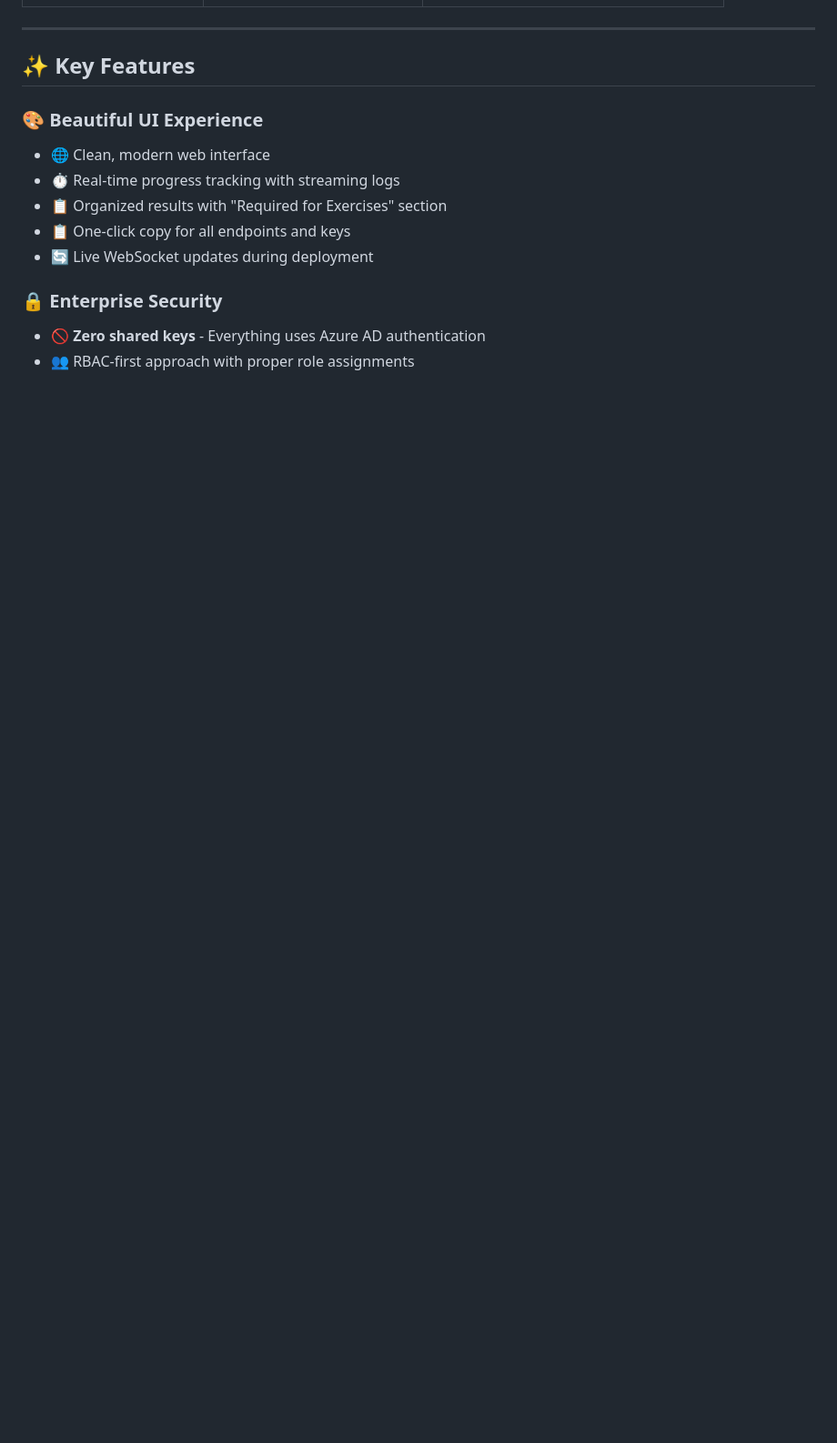
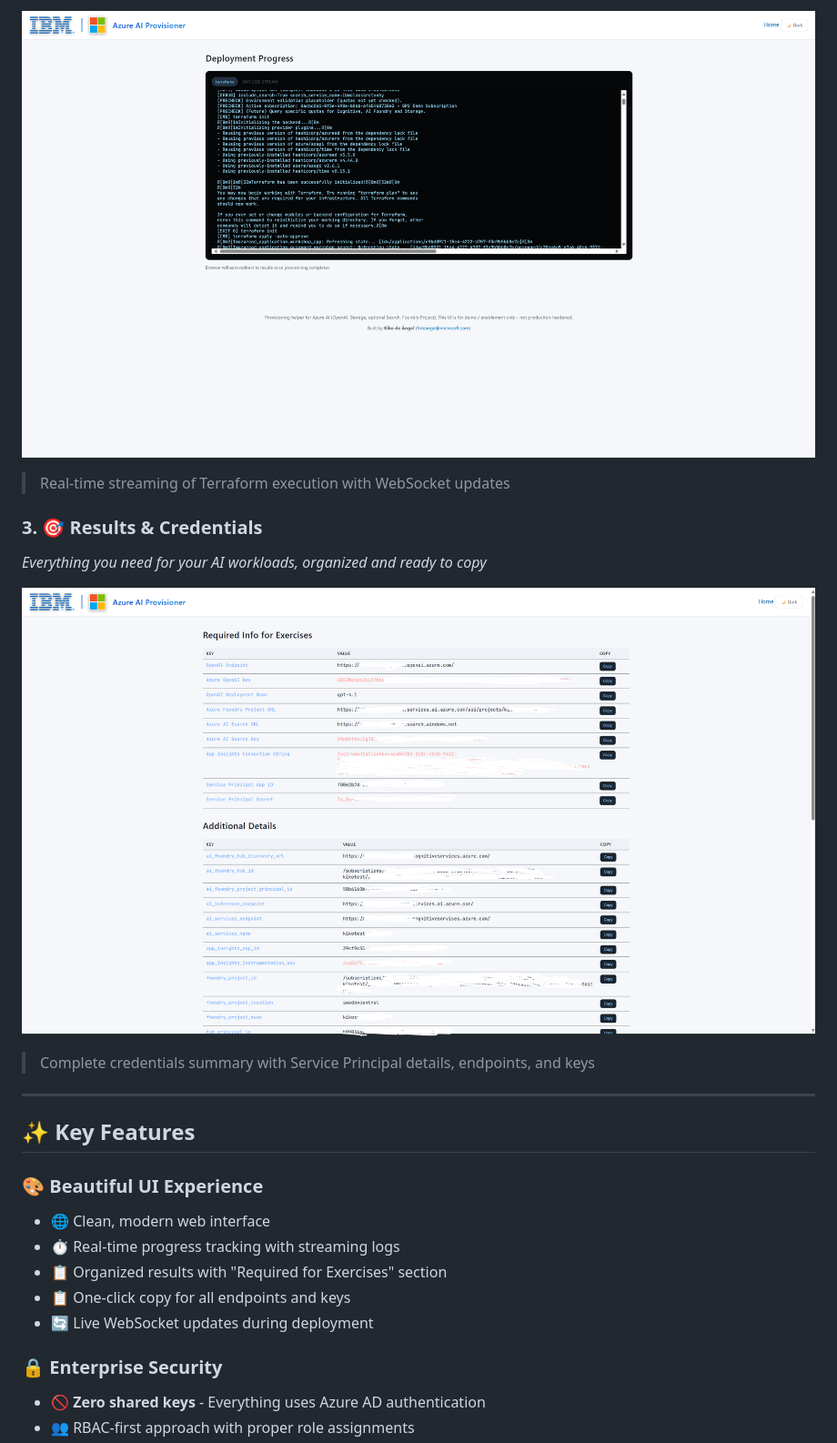
Before and after one commit to frdeange/AILabsessionrequirements, a Markdown page: README.md, the part around the change printed below. Shown: that part at 91% size. GitHub-like rendering; pictures changed too: docs/images/deployment-progress.png (added), docs/images/deployment-results.png (added); blank space fills up the shorter version.

```diff
--- a/README.md
+++ b/README.md
@@ -33,3 +47,11 @@ This project provides a **beautiful web interface** that lets you deploy a compl
+![Live Deployment Logs](./docs/images/deployment-progress.png)
+> Real-time streaming of Terraform execution with WebSocket updates
+
+### 3. 🎯 **Results & Credentials**
+*Everything you need for your AI workloads, organized and ready to copy*
+
+![Deployment Results](./docs/images/deployment-results.png)
+> Complete credentials summary with Service Principal details, endpoints, and keys
 
 ---
 
```
Also changed, not shown: other parts of README.md (+14 -0 lines), docs/images/README.md (added, +61 -0 lines), docs/images/deployment-form.md (added, +22 -0 lines), docs/images/deployment-progress.md (added, +22 -0 lines), docs/images/deployment-results.md (added, +34 -0 lines), docs/images/deployment-form.png (added).
